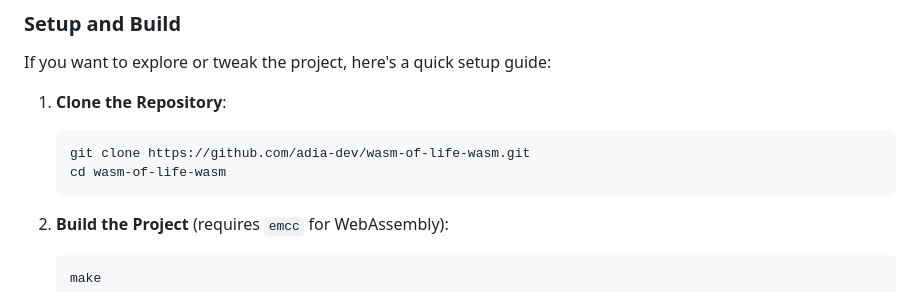
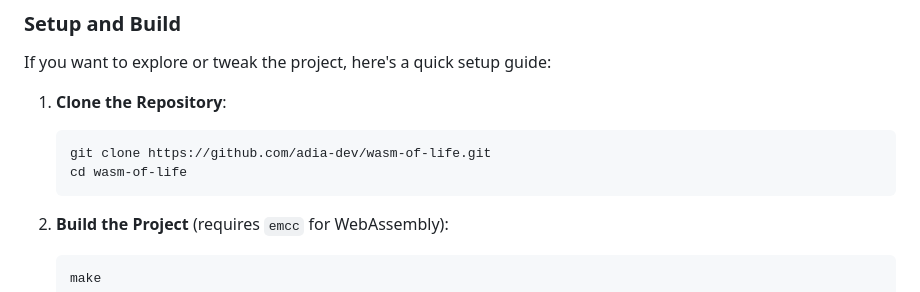
Before and after one commit to adia-dev/wasm-of-life, a Markdown page: README.md, the part around the change. Drawn GitHub-style.

Commit message:
✏️📝 Fixed invalid repo url in README

````diff
--- a/README.md
+++ b/README.md
@@ -38,8 +38,8 @@ If you want to explore or tweak the project, here's a quick setup guide:
 
 1. **Clone the Repository**:
    ```bash
-   git clone https://github.com/adia-dev/wasm-of-life-wasm.git
-   cd wasm-of-life-wasm
+   git clone https://github.com/adia-dev/wasm-of-life.git
+   cd wasm-of-life
    ```
 
 2. **Build the Project** (requires `emcc` for WebAssembly):
````
